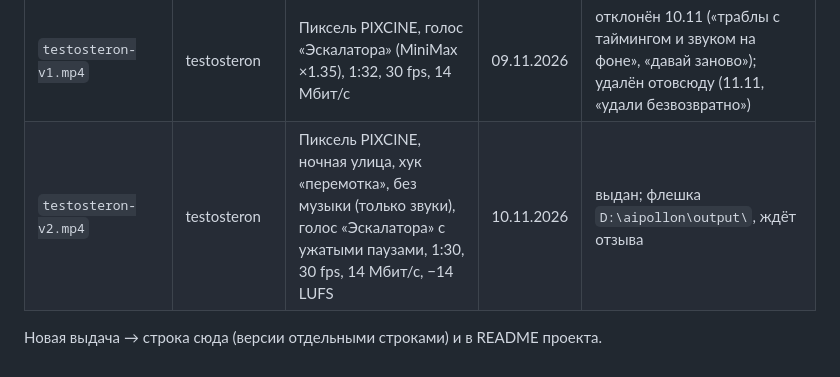
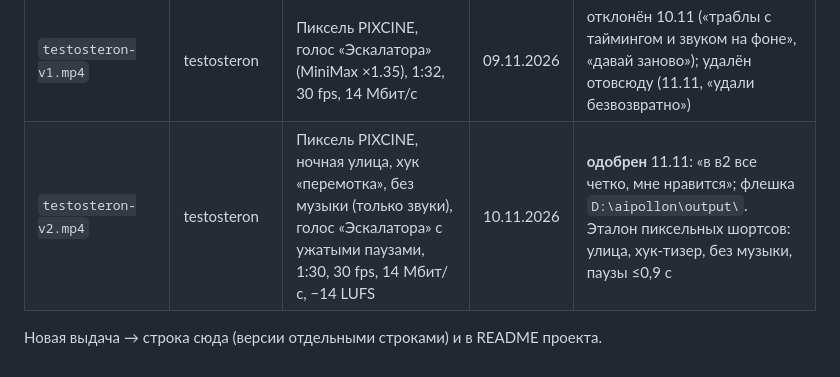
Before and after one commit to mishakablov-ops/filekinemabenzsn, a Markdown page: output/README.md, the part around the change. GitHub-like rendering.

Commit message:
testosteron v2 approved by mike
Co-Authored-By: Claude Opus 5.5 <noreply@anthropic.com>
Claude-Session: https://claude.ai/code/session_0149vfvbnAzTZ7tifpX93LwB

```diff
--- a/output/README.md
+++ b/output/README.md
@@ -22,6 +22,6 @@ MP4 в git не храним (сотни МБ, лимит GitHub 100 МБ на
 | `sposobnosti-1.mp4`, `sposobnosti-2.mp4` | sposobnosti | — | 28.10.2026 | промежуточные, удалены: крупные цифры заходили под кнопки TikTok |
 | `coffee-agent.mp4`, `выживач после бомбы.mp4` | эталоны | Гибрид | — | **эталоны стиля «Гибрид»** (общая папка проекта) |
 | `testosteron-v1.mp4` | testosteron | Пиксель PIXCINE, голос «Эскалатора» (MiniMax ×1.35), 1:32, 30 fps, 14 Мбит/с | 09.11.2026 | отклонён 10.11 («траблы с таймингом и звуком на фоне», «давай заново»); удалён отовсюду (11.11, «удали безвозвратно») |
-| `testosteron-v2.mp4` | testosteron | Пиксель PIXCINE, ночная улица, хук «перемотка», без музыки (только звуки), голос «Эскалатора» с ужатыми паузами, 1:30, 30 fps, 14 Мбит/с, −14 LUFS | 10.11.2026 | выдан; флешка `D:\aipollon\output\`, ждёт отзыва |
+| `testosteron-v2.mp4` | testosteron | Пиксель PIXCINE, ночная улица, хук «перемотка», без музыки (только звуки), голос «Эскалатора» с ужатыми паузами, 1:30, 30 fps, 14 Мбит/с, −14 LUFS | 10.11.2026 | **одобрен** 11.11: «в в2 все четко, мне нравится»; флешка `D:\aipollon\output\`. Эталон пиксельных шортсов: улица, хук-тизер, без музыки, паузы ≤0,9 с |
 
 Новая выдача → строка сюда (версии отдельными строками) и в README проекта.
```
Also changed, not shown: projects/testosteron/README.md (+1 -0 lines).
